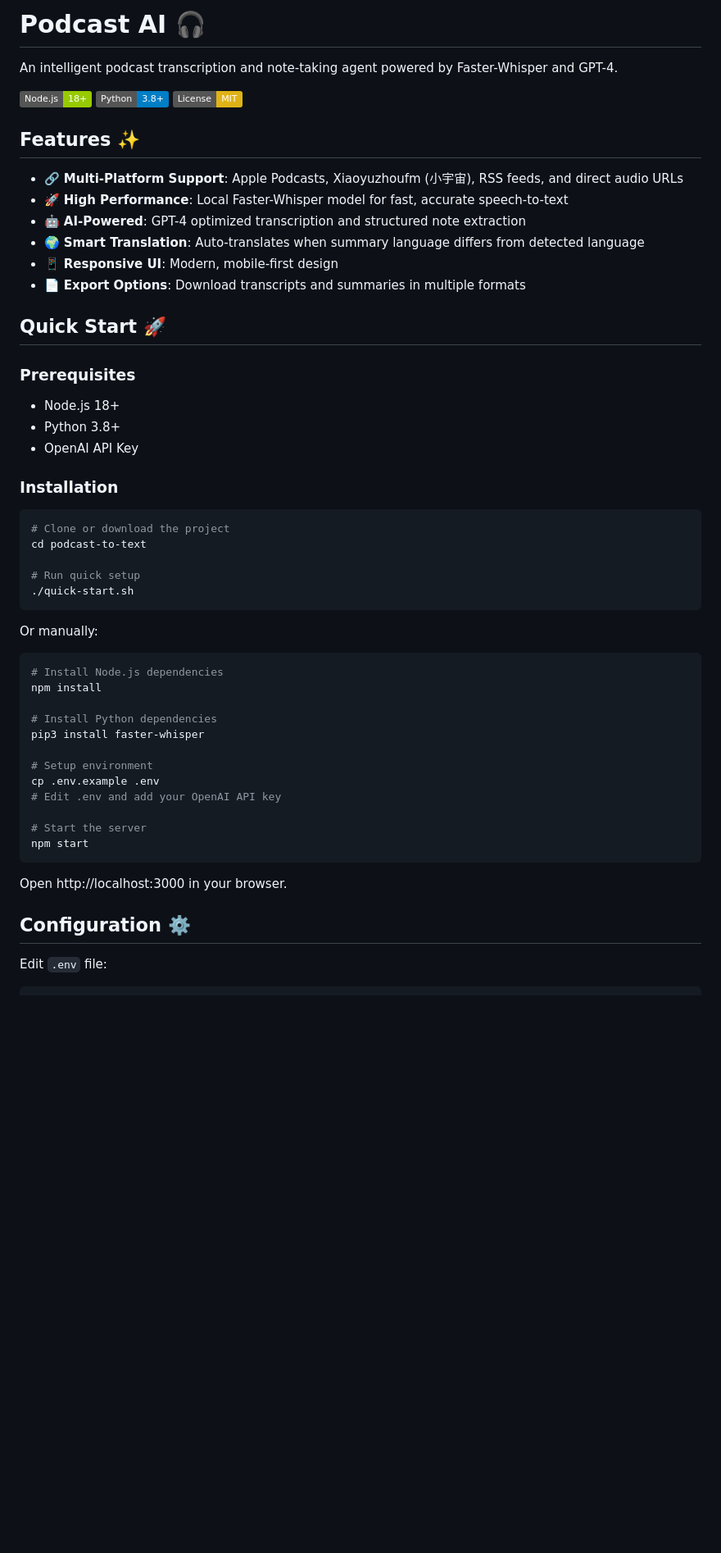
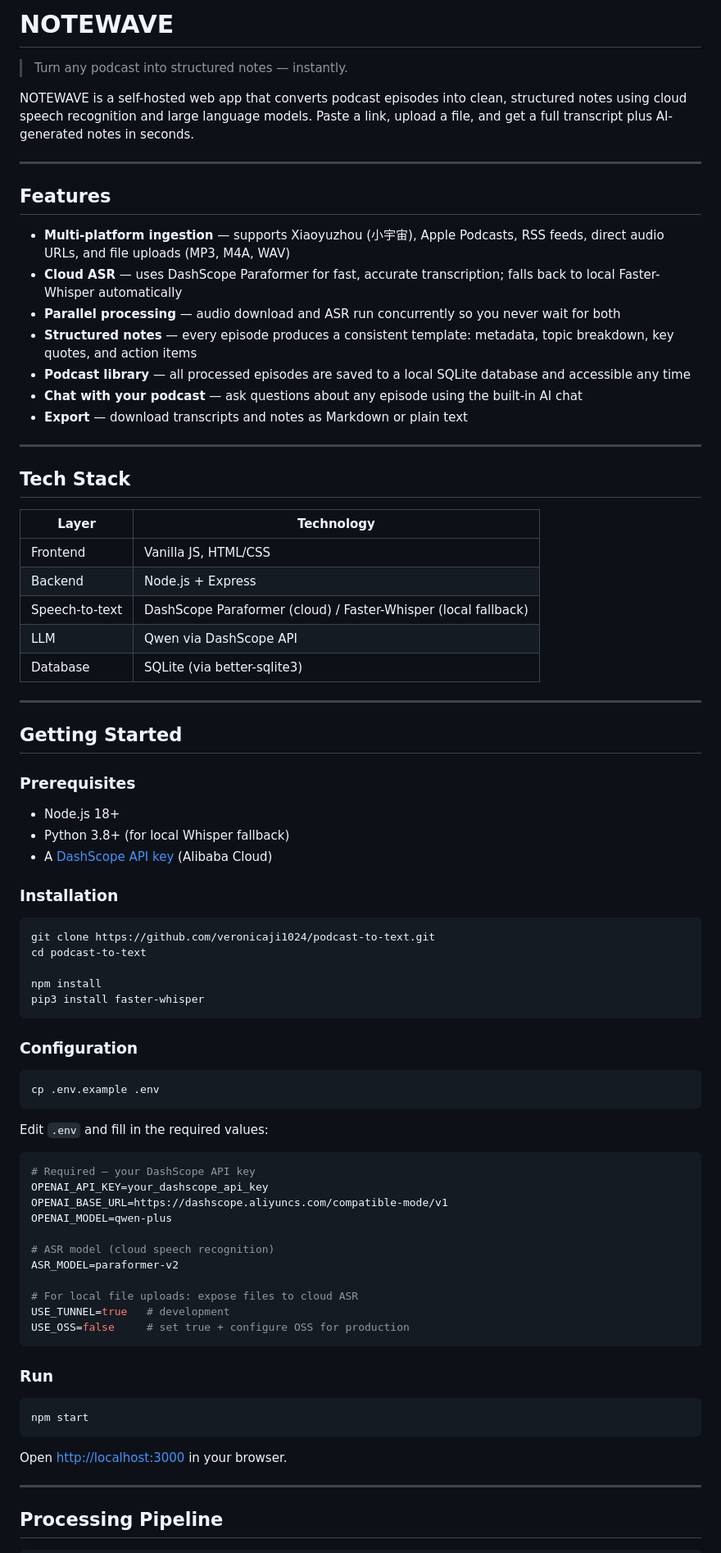
Before and after one commit to veronicaji1024/podcast-to-text, a Markdown page: README.md, the part around one of its changes. Shown at 82% size. GitHub-like rendering; badges without logos; blank space fills up the shorter version.

````diff
--- a/README.md
+++ b/README.md
@@ -1,58 +1,84 @@
-# Podcast AI 🎧
+# NOTEWAVE
 
-An intelligent podcast transcription and note-taking agent powered by Faster-Whisper and GPT-4.
+> Turn any podcast into structured notes — instantly.
 
-[![Node.js](https://img.shields.io/badge/Node.js-18+-green.svg)](https://nodejs.org/)
-[![Python](https://img.shields.io/badge/Python-3.8+-blue.svg)](https://python.org/)
-[![License](https://img.shields.io/badge/License-MIT-yellow.svg)](LICENSE)
+NOTEWAVE is a self-hosted web app that converts podcast episodes into clean, structured notes using cloud speech recognition and large language models. Paste a link, upload a file, and get a full transcript plus AI-generated notes in seconds.
 
-## Features ✨
+---
 
-- 🔗 **Multi-Platform Support**: Apple Podcasts, Xiaoyuzhoufm (小宇宙), RSS feeds, and direct audio URLs
-- 🚀 **High Performance**: Local Faster-Whisper model for fast, accurate speech-to-text
-- 🤖 **AI-Powered**: GPT-4 optimized transcription and structured note extraction
-- 🌍 **Smart Translation**: Auto-translates when summary language differs from detected language
-- 📱 **Responsive UI**: Modern, mobile-first design
-- 📄 **Export Options**: Download transcripts and summaries in multiple formats
+## Features
 
-## Quick Start 🚀
+- **Multi-platform ingestion** — supports Xiaoyuzhou (小宇宙), Apple Podcasts, RSS feeds, direct audio URLs, and file uploads (MP3, M4A, WAV)
+- **Cloud ASR** — uses DashScope Paraformer for fast, accurate transcription; falls back to local Faster-Whisper automatically
+- **Parallel processing** — audio download and ASR run concurrently so you never wait for both
+- **Structured notes** — every episode produces a consistent template: metadata, topic breakdown, key quotes, and action items
+- **Podcast library** — all processed episodes are saved to a local SQLite database and accessible any time
+- **Chat with your podcast** — ask questions about any episode using the built-in AI chat
+- **Export** — download transcripts and notes as Markdown or plain text
+
+---
+
+## Tech Stack
+
+| Layer | Technology |
+|-------|-----------|
+| Frontend | Vanilla JS, HTML/CSS |
+| Backend | Node.js + Express |
+| Speech-to-text | DashScope Paraformer (cloud) / Faster-Whisper (local fallback) |
+| LLM | Qwen via DashScope API |
+| Database | SQLite (via better-sqlite3) |
+
+---
+
+## Getting Started
 
 ### Prerequisites
 
 - Node.js 18+
-- Python 3.8+
-- OpenAI API Key
+- Python 3.8+ (for local Whisper fallback)
+- A [DashScope API key](https://dashscope.aliyun.com/) (Alibaba Cloud)
 
 ### Installation
 
 ```bash
-# Clone or download the project
+git clone https://github.com/veronicaji1024/podcast-to-text.git
 cd podcast-to-text
 
-# Run quick setup
-./quick-start.sh
+npm install
+pip3 install faster-whisper
 ```
 
-Or manually:
+### Configuration
 
 ```bash
-# Install Node.js dependencies
-npm install
+cp .env.example .env
+```
 
-# Install Python dependencies
-pip3 install faster-whisper
+Edit `.env` and fill in the required values:
 
-# Setup environment
-cp .env.example .env
-# Edit .env and add your OpenAI API key
+```env
+# Required — your DashScope API key
+OPENAI_API_KEY=your_dashscope_api_key
+OPENAI_BASE_URL=https://dashscope.aliyuncs.com/compatible-mode/v1
+OPENAI_MODEL=qwen-plus
 
-# Start the server
+# ASR model (cloud speech recognition)
+ASR_MODEL=paraformer-v2
+
+# For local file uploads: expose files to cloud ASR
+USE_TUNNEL=true   # development
+USE_OSS=false     # set true + configure OSS for production
+```
+
+### Run
+
+```bash
 npm start
 ```
 
-Open http://localhost:3000 in your browser.
+Open [http://localhost:3000](http://localhost:3000) in your browser.
 
-## Configuration ⚙️
+---
 
-Edit `.env` file:
+## Processing Pipeline
 
````
Also changed, not shown: other parts of README.md (+81 -134 lines).
